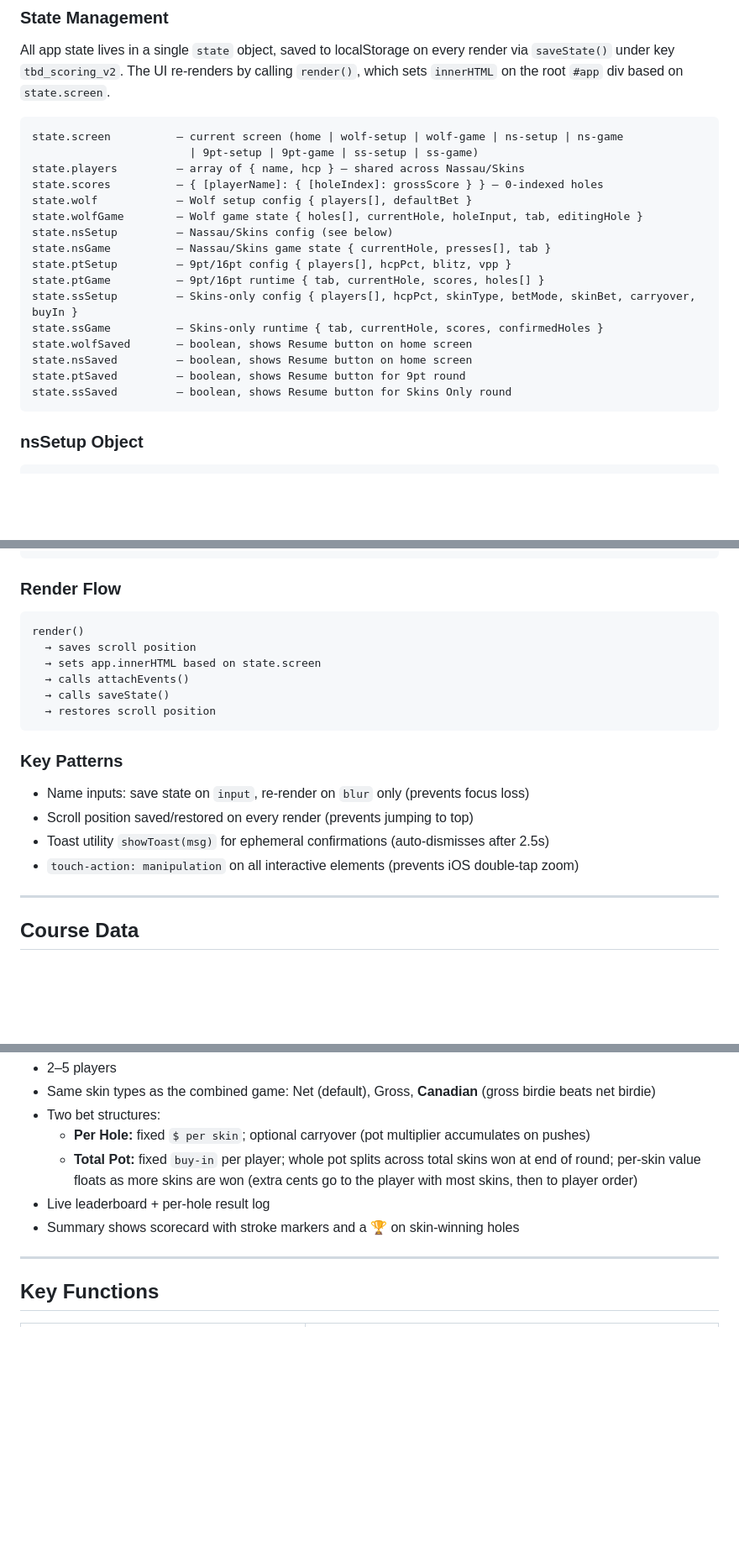
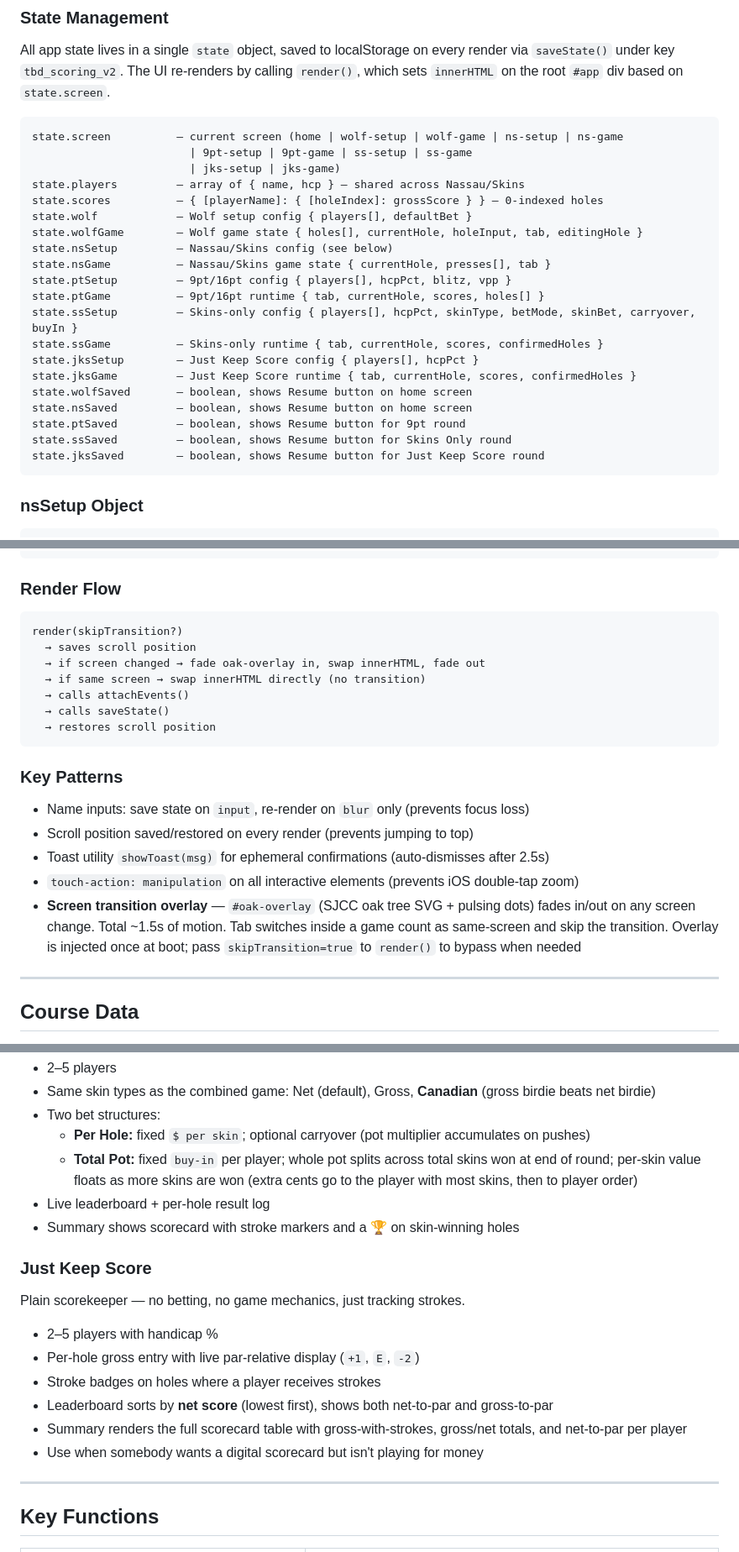
Before and after one commit to sjcc-nerd/wolf-tracker, a Markdown page: README.md, 3 parts joined by grey strips. Shown at 84% size. Rendered like a GitHub page; blank space fills up the shorter version.

````diff
--- a/README.md
+++ b/README.md
@@ -24,7 +24,8 @@ All app state lives in a single `state` object, saved to localStorage on every r
 
 ```
 state.screen          — current screen (home | wolf-setup | wolf-game | ns-setup | ns-game
-                        | 9pt-setup | 9pt-game | ss-setup | ss-game)
+                        | 9pt-setup | 9pt-game | ss-setup | ss-game
+                        | jks-setup | jks-game)
 state.players         — array of { name, hcp } — shared across Nassau/Skins
 state.scores          — { [playerName]: { [holeIndex]: grossScore } } — 0-indexed holes
 state.wolf            — Wolf setup config { players[], defaultBet }
@@ -35,10 +36,13 @@ state.ptSetup         — 9pt/16pt config { players[], hcpPct, blitz, vpp }
 state.ptGame          — 9pt/16pt runtime { tab, currentHole, scores, holes[] }
 state.ssSetup         — Skins-only config { players[], hcpPct, skinType, betMode, skinBet, carryover, buyIn }
 state.ssGame          — Skins-only runtime { tab, currentHole, scores, confirmedHoles }
+state.jksSetup        — Just Keep Score config { players[], hcpPct }
+state.jksGame         — Just Keep Score runtime { tab, currentHole, scores, confirmedHoles }
 state.wolfSaved       — boolean, shows Resume button on home screen
 state.nsSaved         — boolean, shows Resume button on home screen
 state.ptSaved         — boolean, shows Resume button for 9pt round
 state.ssSaved         — boolean, shows Resume button for Skins Only round
+state.jksSaved        — boolean, shows Resume button for Just Keep Score round
 ```
 
 ### nsSetup Object
@@ -62,9 +66,10 @@ carryover             — boolean
 
 ### Render Flow
 ```
-render()
+render(skipTransition?)
   → saves scroll position
-  → sets app.innerHTML based on state.screen
+  → if screen changed → fade oak-overlay in, swap innerHTML, fade out
+  → if same screen → swap innerHTML directly (no transition)
   → calls attachEvents()
   → calls saveState()
   → restores scroll position
@@ -75,6 +80,7 @@ render()
 - Scroll position saved/restored on every render (prevents jumping to top)
 - Toast utility `showToast(msg)` for ephemeral confirmations (auto-dismisses after 2.5s)
 - `touch-action: manipulation` on all interactive elements (prevents iOS double-tap zoom)
+- **Screen transition overlay** — `#oak-overlay` (SJCC oak tree SVG + pulsing dots) fades in/out on any screen change. Total ~1.5s of motion. Tab switches inside a game count as same-screen and skip the transition. Overlay is injected once at boot; pass `skipTransition=true` to `render()` to bypass when needed
 
 ---
 
@@ -157,6 +163,16 @@ Standalone skins game. Independent scores — does not share with Nassau/Skins.
 - Live leaderboard + per-hole result log
 - Summary shows scorecard with stroke markers and a 🏆 on skin-winning holes
 
+### Just Keep Score
+Plain scorekeeper — no betting, no game mechanics, just tracking strokes.
+
+- 2–5 players with handicap %
+- Per-hole gross entry with live par-relative display (`+1`, `E`, `-2`)
+- Stroke badges on holes where a player receives strokes
+- Leaderboard sorts by **net score** (lowest first), shows both net-to-par and gross-to-par
+- Summary renders the full scorecard table with gross-with-strokes, gross/net totals, and net-to-par per player
+- Use when somebody wants a digital scorecard but isn't playing for money
+
 ---
 
 ## Key Functions
````
Also changed, not shown: CLAUDE.md (+17 -2 lines).
